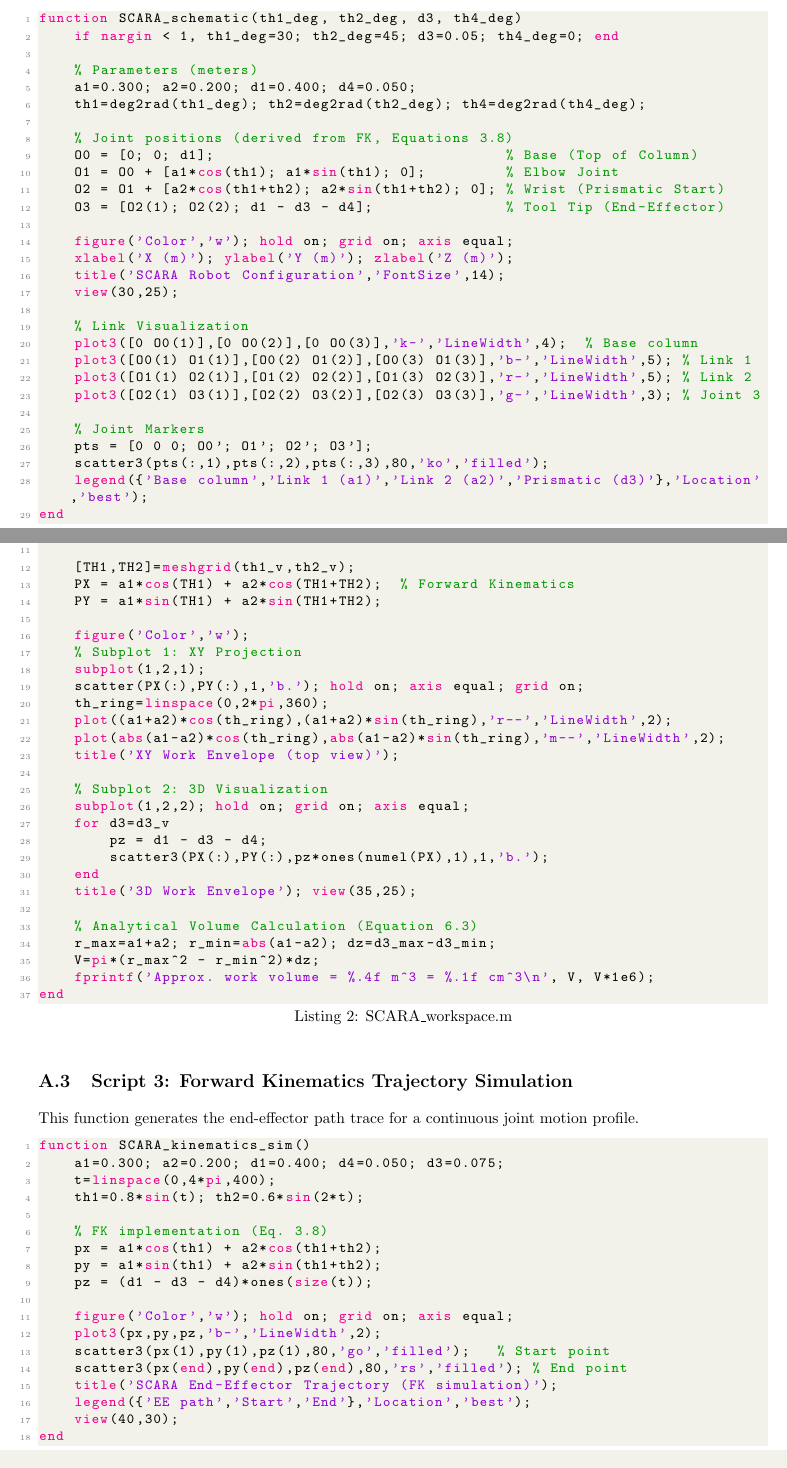
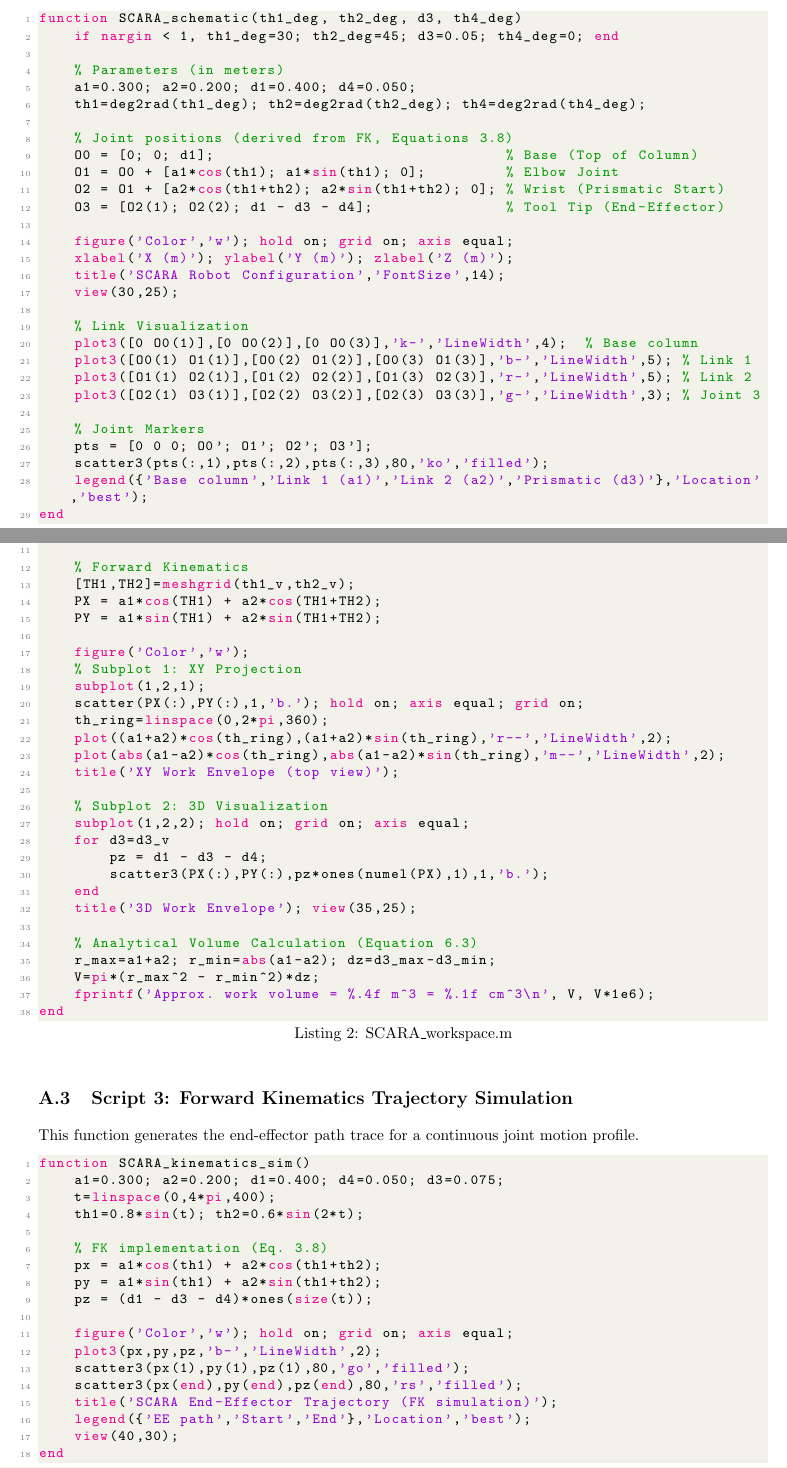
Before and after one commit to ramimrad01/MECH4503-Project, a LaTeX document (SCARA Robot Report - MECH4503 Project.tex): two parts of pages 14 and 15 of 15, joined at a grey line, cut so that both start at the same text. Compiled offline with pdfLaTeX.

Commit message:
Clean up and Slides added

```diff
--- a/Lab_2_Project_Proposal_Development.tex
+++ b/SCARA Robot Report - MECH4503 Project.tex
@@ -631,8 +631,9 @@ function SCARA_workspace()
     th2_v=linspace(-th2_lim, th2_lim, N);
     d3_v =linspace(d3_min, d3_max, 50);
 
+    % Forward Kinematics
     [TH1,TH2]=meshgrid(th1_v,th2_v);
-    PX = a1*cos(TH1) + a2*cos(TH1+TH2);  % Forward Kinematics
+    PX = a1*cos(TH1) + a2*cos(TH1+TH2);
     PY = a1*sin(TH1) + a2*sin(TH1+TH2);
 
     figure('Color','w');
@@ -675,8 +676,8 @@ function SCARA_kinematics_sim()
 
     figure('Color','w'); hold on; grid on; axis equal;
     plot3(px,py,pz,'b-','LineWidth',2);
-    scatter3(px(1),py(1),pz(1),80,'go','filled');   % Start point
-    scatter3(px(end),py(end),pz(end),80,'rs','filled'); % End point
+    scatter3(px(1),py(1),pz(1),80,'go','filled');
+    scatter3(px(end),py(end),pz(end),80,'rs','filled');
     title('SCARA End-Effector Trajectory (FK simulation)');
     legend({'EE path','Start','End'},'Location','best');
     view(40,30);
```
Also changed, not shown: Lab_2_Project_Proposal_Development.pdf (deleted), SCARA Robot Report - MECH4503 Project.pdf (added), SCARA Robot Slides.pdf (added), SCARA Robot Report - MECH4503 Project.tex (2 more changed lines).
